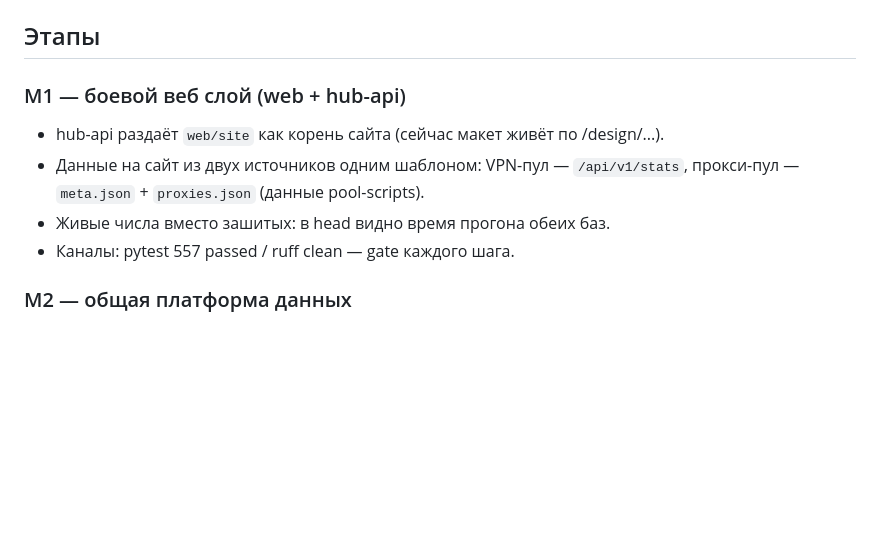
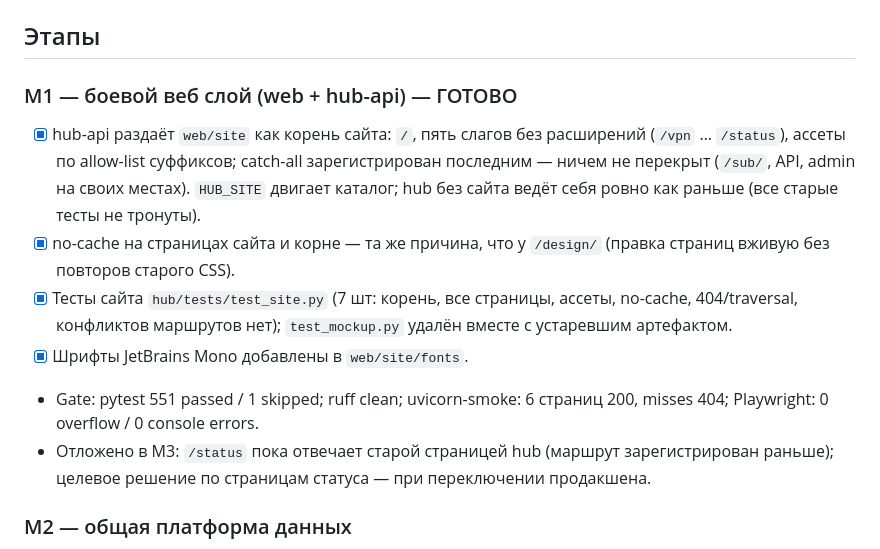
Before and after one commit to evgen1yby-glitch/poolnet, a Markdown page: PLAN.md, the part around the change. Rendered like a GitHub page; blank space fills up the shorter version.

Commit message:
plan: mark M1 done

```diff
--- a/PLAN.md
+++ b/PLAN.md
@@ -42,12 +42,23 @@ evilgate/
 
 ## Этапы
 
-### M1 — боевой веб слой (web + hub-api)
-- hub-api раздаёт `web/site` как корень сайта (сейчас макет живёт по /design/...).
-- Данные на сайт из двух источников одним шаблоном: VPN-пул — `/api/v1/stats`,
-  прокси-пул — `meta.json` + `proxies.json` (данные pool-scripts).
-- Живые числа вместо зашитых: в head видно время прогона обеих баз.
-- Каналы: pytest 557 passed / ruff clean — gate каждого шага.
+### M1 — боевой веб слой (web + hub-api) — ГОТОВО
+- [x] hub-api раздаёт `web/site` как корень сайта: `/`, пять слагов без
+      расширений (`/vpn` … `/status`), ассеты по allow-list суффиксов;
+      catch-all зарегистрирован последним — ничем не перекрыт (`/sub/`,
+      API, admin на своих местах). `HUB_SITE` двигает каталог; hub без
+      сайта ведёт себя ровно как раньше (все старые тесты не тронуты).
+- [x] no-cache на страницах сайта и корне — та же причина, что у `/design/`
+      (правка страниц вживую без повторов старого CSS).
+- [x] Тесты сайта `hub/tests/test_site.py` (7 шт: корень, все страницы,
+      ассеты, no-cache, 404/traversal, конфликтов маршрутов нет);
+      `test_mockup.py` удалён вместе с устаревшим артефактом.
+- [x] Шрифты JetBrains Mono добавлены в `web/site/fonts`.
+- Gate: pytest 551 passed / 1 skipped; ruff clean; uvicorn-smoke: 6 страниц
+  200, misses 404; Playwright: 0 overflow / 0 console errors.
+- Отложено в M3: `/status` пока отвечает старой страницей hub (маршрут
+  зарегистрирован раньше); целевое решение по страницам статуса — при
+  переключении продакшена.
 
 ### M2 — общая платформа данных
 - `pool` публикует в общий каталог (shared data dir), `hub` берёт оттуда
```
